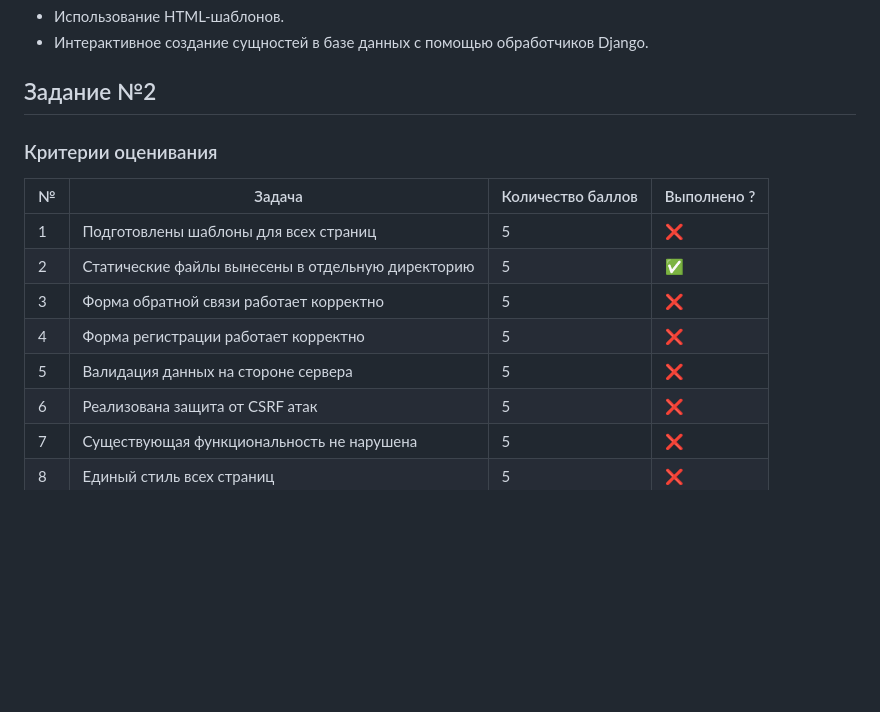
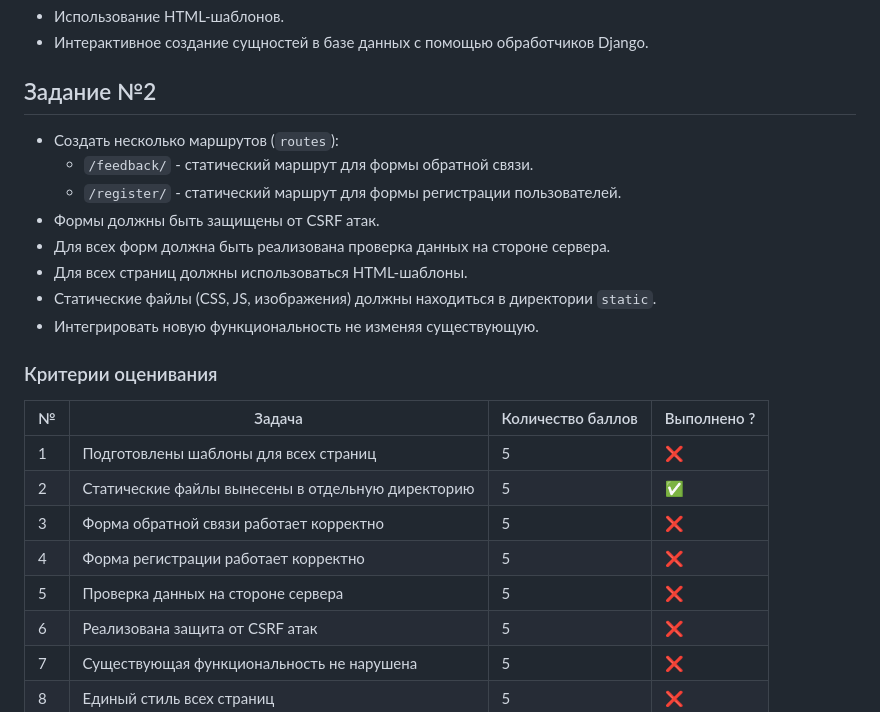
Before and after one commit to Digit4lSh4d0w/fefu-web-2025, a Markdown page: README.md, the part around the change. Rendered like a GitHub page; blank space fills up the shorter version.

Commit message:
Обновление README.md

```diff
--- a/README.md
+++ b/README.md
@@ -82,6 +82,15 @@
 
 ## Задание №2
 
+- Создать несколько маршрутов (`routes`):
+  - `/feedback/` - статический маршрут для формы обратной связи.
+  - `/register/` - статический маршрут для формы регистрации пользователей.
+- Формы должны быть защищены от CSRF атак.
+- Для всех форм должна быть реализована проверка данных на стороне сервера.
+- Для всех страниц должны использоваться HTML-шаблоны.
+- Статические файлы (CSS, JS, изображения) должны находиться в директории `static`.
+- Интегрировать новую функциональность не изменяя существующую.
+
 ### Критерии оценивания
 
 | №   | Задача                                            | Количество баллов | Выполнено ? |
@@ -90,7 +99,7 @@
 | 2   | Статические файлы вынесены в отдельную директорию | 5                 | ✅          |
 | 3   | Форма обратной связи работает корректно           | 5                 | ❌          |
 | 4   | Форма регистрации работает корректно              | 5                 | ❌          |
-| 5   | Валидация данных на стороне сервера               | 5                 | ❌          |
+| 5   | Проверка данных на стороне сервера                | 5                 | ❌          |
 | 6   | Реализована защита от CSRF атак                   | 5                 | ❌          |
 | 7   | Существующая функциональность не нарушена         | 5                 | ❌          |
 | 8   | Единый стиль всех страниц                         | 5                 | ❌          |
```
